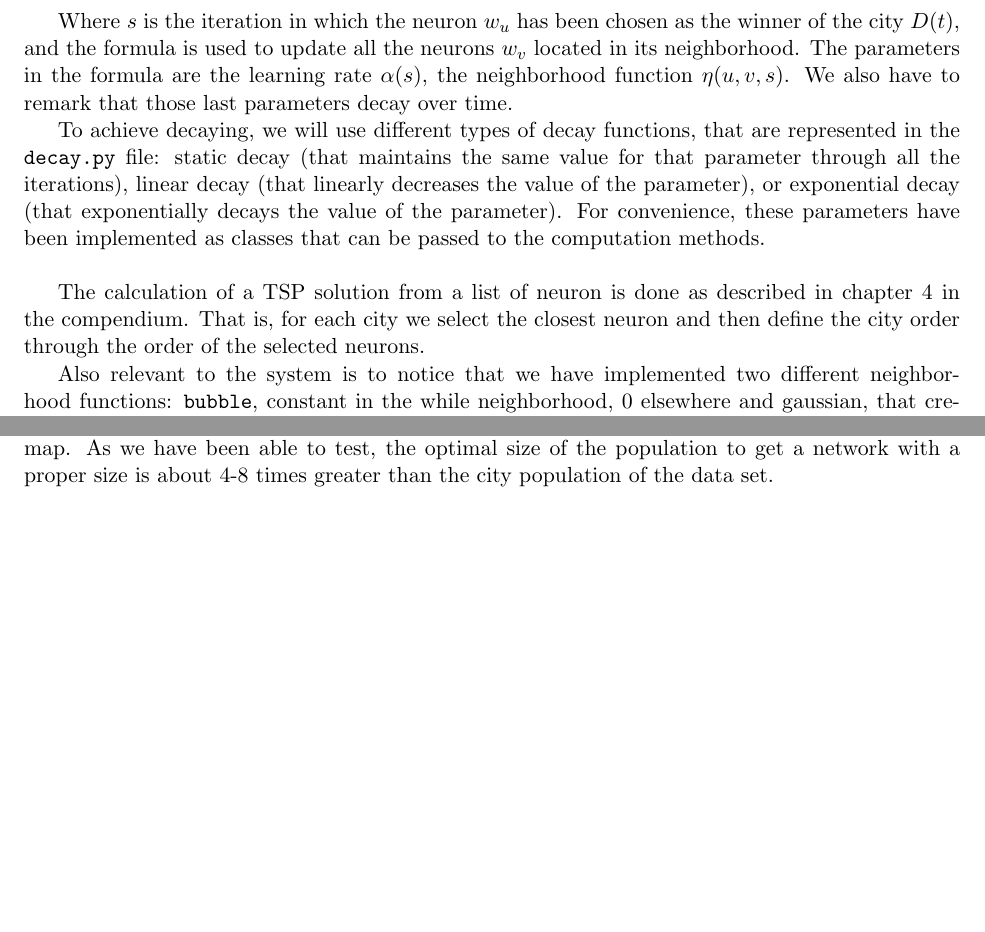
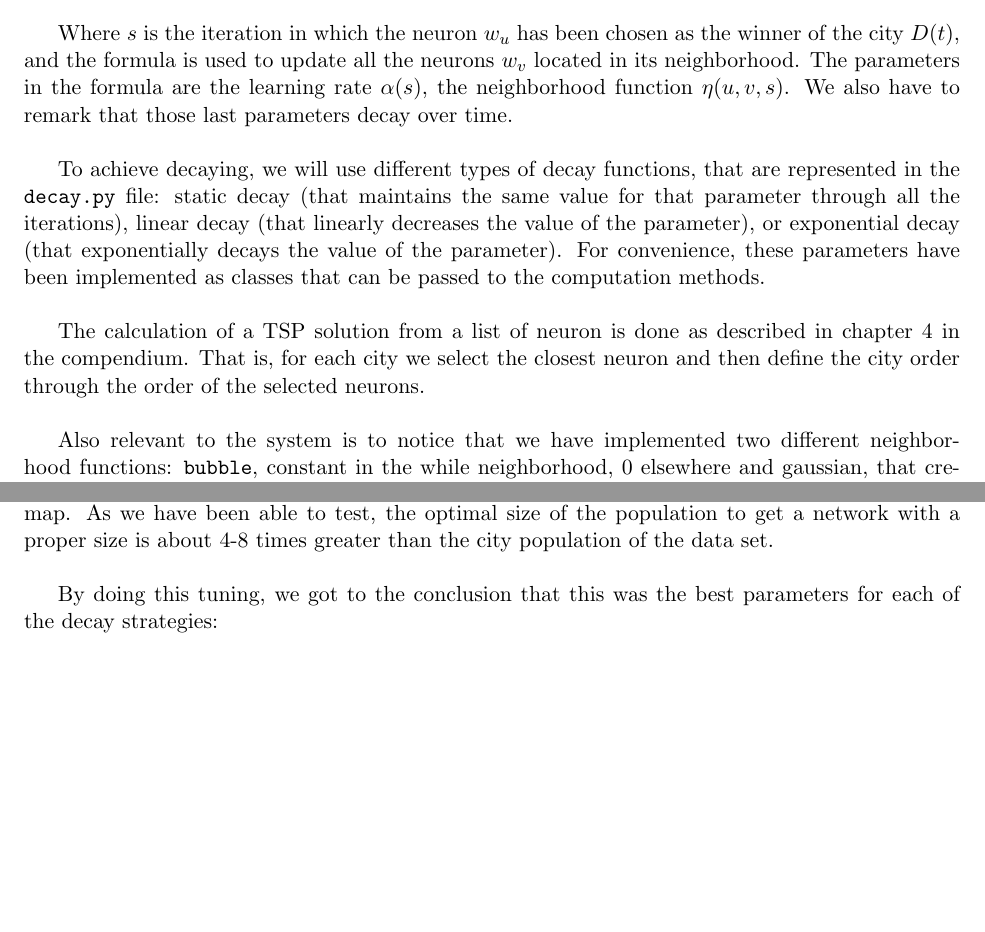
Before and after one commit to diego-vicente/ntnu-som, a LaTeX document (report.tex): two parts of pages 1 and 2 of 2, joined at a grey line, cut so that both start at the same text. Compiled offline with pdfLaTeX.

Commit message:
omg sharelatex why you don't fill-column to 80 chars

```diff
--- a/report.tex
+++ b/report.tex
@@ -74,17 +79,19 @@ $$
 
 Where $s$ is the iteration in which the neuron $w_u$ has been chosen as the
 winner of the city $D(t)$, and the formula is used to update all the neurons
-$w_v$ located in its neighborhood. The parameters in the formula are the learning rate $\alpha(s)$,  the neighborhood function  $\eta(u, v, s)$. We also have
-to remark that those last parameters decay over time.
+$w_v$ located in its neighborhood. The parameters in the formula are the
+learning rate $\alpha(s)$,  the neighborhood function  $\eta(u, v, s)$. We also
+have to remark that those last parameters decay over time.\\
 
-To achieve decaying, we will use different types of decay functions, that are represented
-in the \texttt{decay.py} file: static decay (that maintains the same value for
-that parameter through all the iterations), linear decay (that linearly
+To achieve decaying, we will use different types of decay functions, that are
+represented in the \texttt{decay.py} file: static decay (that maintains the same
+value for that parameter through all the iterations), linear decay (that linearly
 decreases the value of the parameter), or exponential decay (that exponentially
 decays the value of the parameter). For convenience, these parameters have been
 implemented as classes that can be passed to the computation methods.\\
 
-The calculation of a TSP solution from a list of neuron is done as described in chapter 4 in the compendium. That is, for each city we select the closest neuron and then define the city order through the order of the selected neurons.
-
+The calculation of a TSP solution from a list of neuron is done as described in
+chapter 4 in the compendium. That is, for each city we select the closest neuron
+and then define the city order through the order of the selected neurons.\\
 
 Also relevant to the system is to notice that we have implemented two different
@@ -131,4 +145,9 @@ cities in the map. As we have been able to test, the optimal size of the
 population to get a network with a proper size is about 4-8 times greater than
 the city population of the data set.\\
 
+By doing this tuning, we got to the conclusion that this was the best parameters
+for each of the decay strategies:
+
+
+
 \end{document}
```
Also changed, not shown: report.tex (48 more changed lines).
